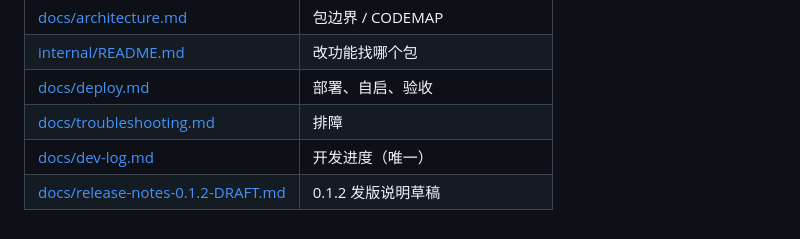
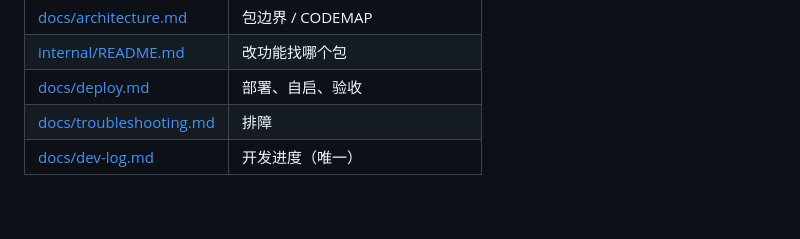
Before and after one commit to forget-the-bright/HaoVPN, a Markdown page: README.md, the part around the change. Drawn GitHub-style.

Commit message:
Remove draft release notes for version 0.1.2
Removed draft release notes for version 0.1.2 from README.

```diff
--- a/README.md
+++ b/README.md
@@ -102,4 +102,3 @@ Windows 也可用 CLI：`haovpn-client.exe --service install`。
 | [docs/deploy.md](docs/deploy.md) | 部署、自启、验收 |
 | [docs/troubleshooting.md](docs/troubleshooting.md) | 排障 |
 | [docs/dev-log.md](docs/dev-log.md) | 开发进度（唯一） |
-| [docs/release-notes-0.1.2-DRAFT.md](docs/release-notes-0.1.2-DRAFT.md) | 0.1.2 发版说明草稿 |
```
